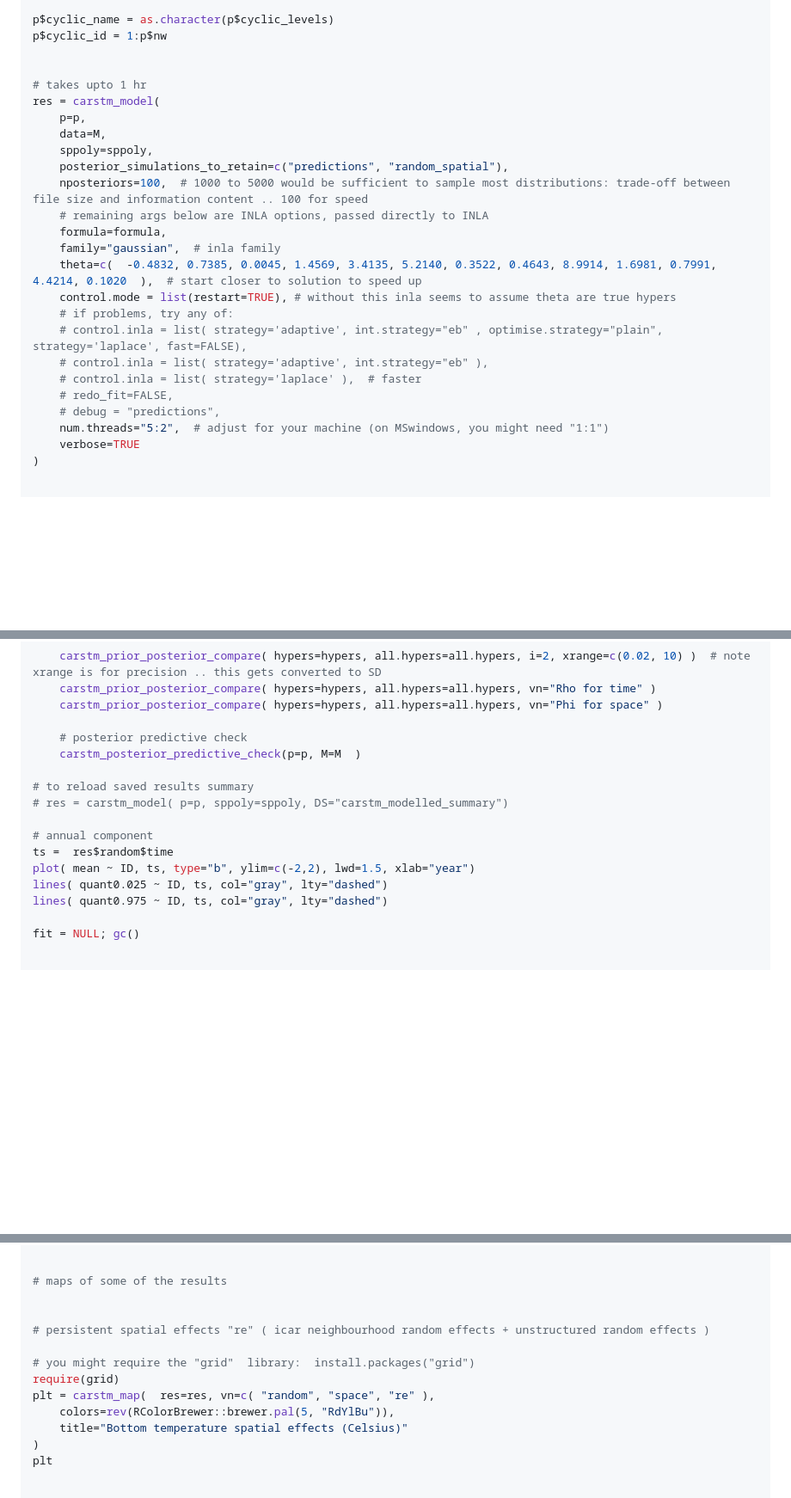
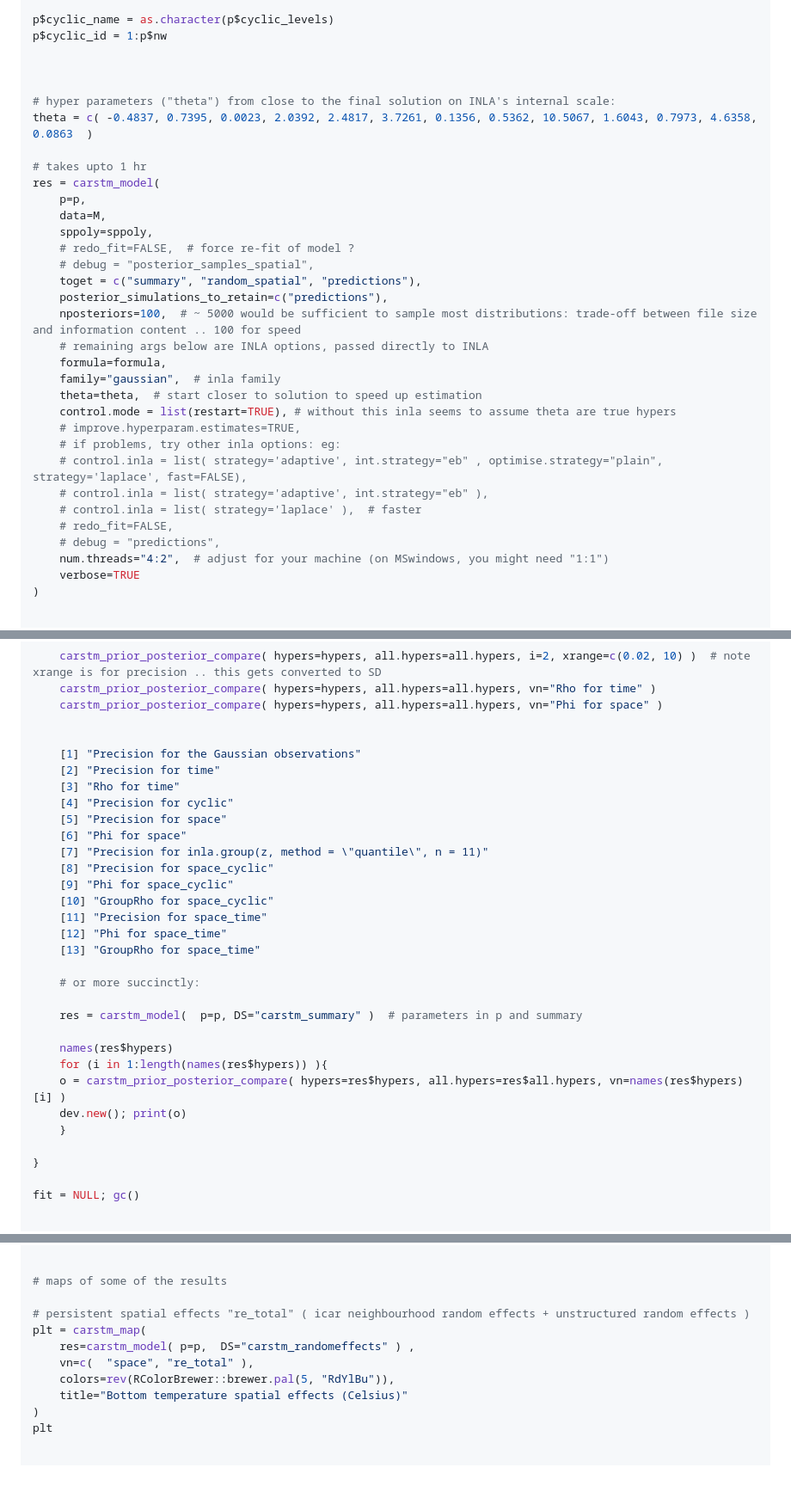
Before and after one commit to jae0/carstm, a Markdown page: inst/scripts/example_temperature_carstm.md, 3 parts joined by grey strips. Shown: that part at 86% size. Rendered like a GitHub page; blank space fills up the shorter version.

```diff
--- a/inst/scripts/example_temperature_carstm.md
+++ b/inst/scripts/example_temperature_carstm.md
@@ -300,25 +302,33 @@ p$cyclic_name = as.character(p$cyclic_levels)
 p$cyclic_id = 1:p$nw
 
 
+
+# hyper parameters ("theta") from close to the final solution on INLA's internal scale:
+theta = c( -0.4837, 0.7395, 0.0023, 2.0392, 2.4817, 3.7261, 0.1356, 0.5362, 10.5067, 1.6043, 0.7973, 4.6358, 0.0863  )
+
 # takes upto 1 hr
 res = carstm_model(
     p=p,
     data=M,
     sppoly=sppoly,
-    posterior_simulations_to_retain=c("predictions", "random_spatial"),
-    nposteriors=100,  # 1000 to 5000 would be sufficient to sample most distributions: trade-off between file size and information content .. 100 for speed
+    # redo_fit=FALSE,  # force re-fit of model ?
+    # debug = "posterior_samples_spatial",
+    toget = c("summary", "random_spatial", "predictions"),
+    posterior_simulations_to_retain=c("predictions"),
+    nposteriors=100,  # ~ 5000 would be sufficient to sample most distributions: trade-off between file size and information content .. 100 for speed
     # remaining args below are INLA options, passed directly to INLA
     formula=formula,
     family="gaussian",  # inla family
-    theta=c(  -0.4832, 0.7385, 0.0045, 1.4569, 3.4135, 5.2140, 0.3522, 0.4643, 8.9914, 1.6981, 0.7991, 4.4214, 0.1020  ),  # start closer to solution to speed up
+    theta=theta,  # start closer to solution to speed up estimation
     control.mode = list(restart=TRUE), # without this inla seems to assume theta are true hypers
-    # if problems, try any of:
+    # improve.hyperparam.estimates=TRUE,
+    # if problems, try other inla options: eg:
     # control.inla = list( strategy='adaptive', int.strategy="eb" , optimise.strategy="plain", strategy='laplace', fast=FALSE),
     # control.inla = list( strategy='adaptive', int.strategy="eb" ),
     # control.inla = list( strategy='laplace' ),  # faster
     # redo_fit=FALSE,
     # debug = "predictions",
-    num.threads="5:2",  # adjust for your machine (on MSwindows, you might need "1:1")
+    num.threads="4:2",  # adjust for your machine (on MSwindows, you might need "1:1")
     verbose=TRUE
 )
 
@@ -424,17 +483,32 @@ if (0) {
     carstm_prior_posterior_compare( hypers=hypers, all.hypers=all.hypers, vn="Rho for time" )
     carstm_prior_posterior_compare( hypers=hypers, all.hypers=all.hypers, vn="Phi for space" )
 
-    # posterior predictive check
-    carstm_posterior_predictive_check(p=p, M=M  )
 
-# to reload saved results summary
-# res = carstm_model( p=p, sppoly=sppoly, DS="carstm_modelled_summary")
+    [1] "Precision for the Gaussian observations"
+    [2] "Precision for time"
+    [3] "Rho for time"
+    [4] "Precision for cyclic"
+    [5] "Precision for space"
+    [6] "Phi for space"
+    [7] "Precision for inla.group(z, method = \"quantile\", n = 11)"
+    [8] "Precision for space_cyclic"
+    [9] "Phi for space_cyclic"
+    [10] "GroupRho for space_cyclic"
+    [11] "Precision for space_time"
+    [12] "Phi for space_time"
+    [13] "GroupRho for space_time"
 
-# annual component
-ts =  res$random$time
-plot( mean ~ ID, ts, type="b", ylim=c(-2,2), lwd=1.5, xlab="year")
-lines( quant0.025 ~ ID, ts, col="gray", lty="dashed")
-lines( quant0.975 ~ ID, ts, col="gray", lty="dashed")
+    # or more succinctly:
+
+    res = carstm_model(  p=p, DS="carstm_summary" )  # parameters in p and summary
+
+    names(res$hypers)
+    for (i in 1:length(names(res$hypers)) ){
+    o = carstm_prior_posterior_compare( hypers=res$hypers, all.hypers=res$all.hypers, vn=names(res$hypers)[i] )
+    dev.new(); print(o)
+    }
+
+}
 
 fit = NULL; gc()
 
@@ -477,12 +551,10 @@ print(plt)
 
 # maps of some of the results
 
-
-# persistent spatial effects "re" ( icar neighbourhood random effects + unstructured random effects )
-
-# you might require the "grid"  library:  install.packages("grid")
-require(grid)
-plt = carstm_map(  res=res, vn=c( "random", "space", "re" ),
+# persistent spatial effects "re_total" ( icar neighbourhood random effects + unstructured random effects )
+plt = carstm_map(
+    res=carstm_model( p=p,  DS="carstm_randomeffects" ) ,
+    vn=c(  "space", "re_total" ),
     colors=rev(RColorBrewer::brewer.pal(5, "RdYlBu")),
     title="Bottom temperature spatial effects (Celsius)"
 )
```
Also changed, not shown: other parts of inst/scripts/example_temperature_carstm.md (+77 -26 lines).
